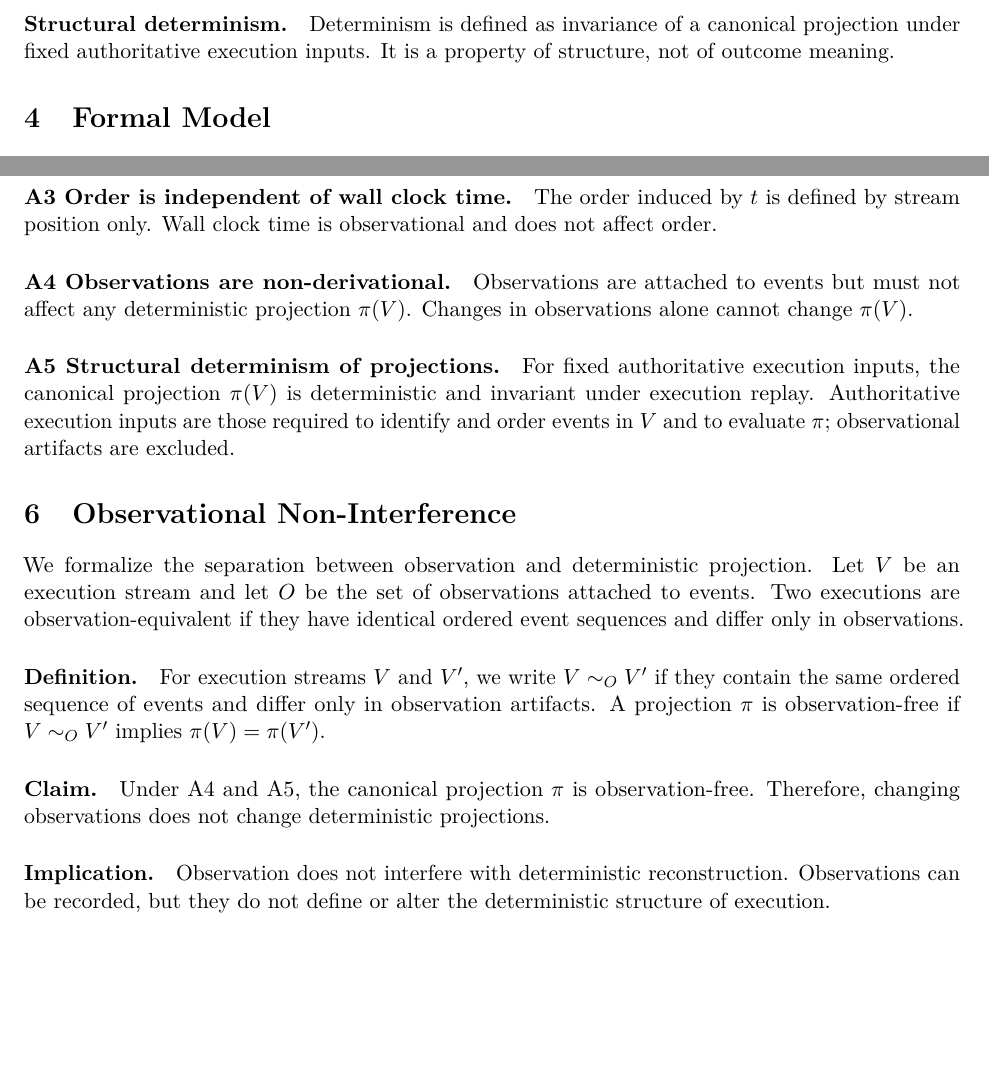
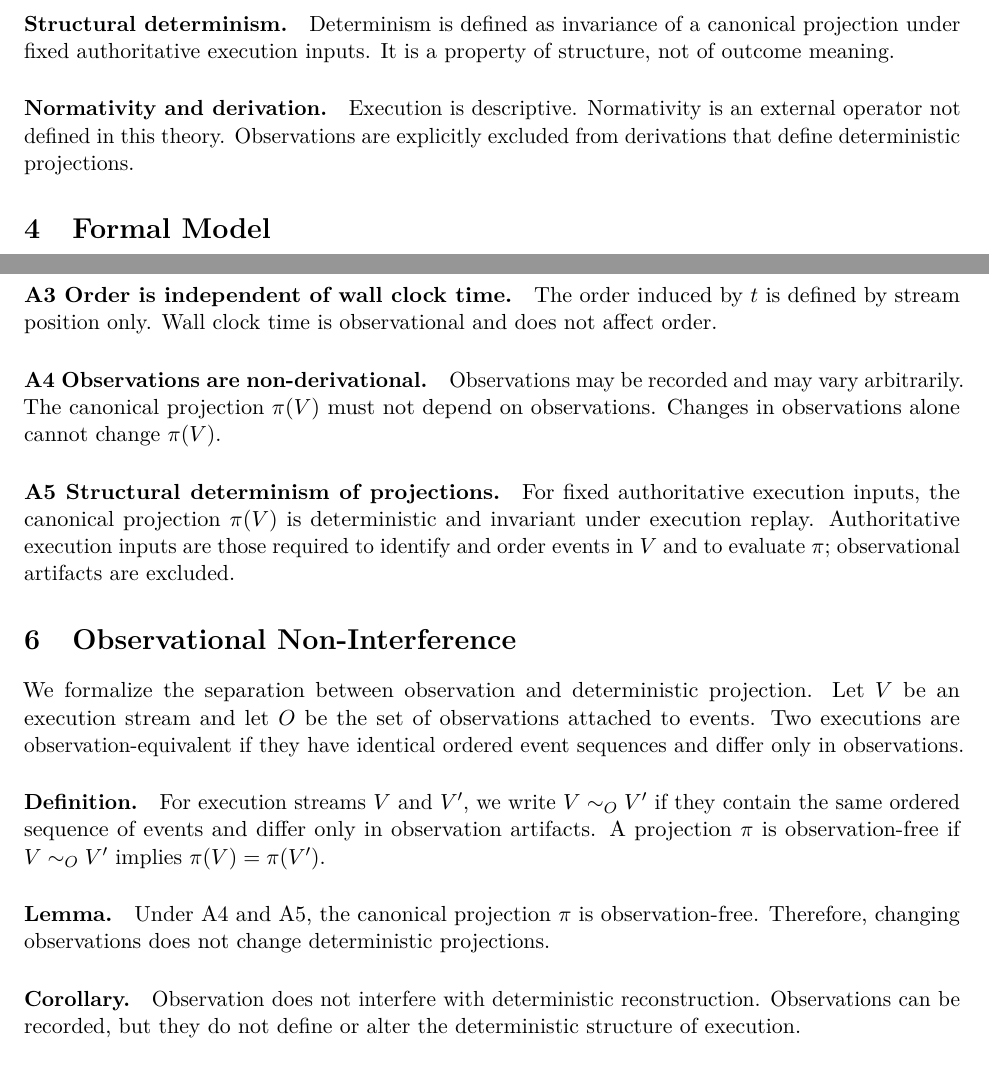
Before and after one commit to lukaspfisterch/execution-without-normativity, a LaTeX paper (paper/main.tex, which reads paper/sections/03_conceptual_foundations.tex, paper/sections/05_axioms.tex, paper/sections/06_observational_non_interference.tex): two parts of pages 2 and 3 of 4, joined at a grey line, cut so that both start at the same text, the shorter picture padded with empty space. Compiled offline with pdfLaTeX.

Commit message:
init: add execution-without-normativity paper skeleton and first draft

```diff
--- a/paper/sections/03_conceptual_foundations.tex
+++ b/paper/sections/03_conceptual_foundations.tex
@@ -13,3 +13,6 @@ Observations are artifacts produced by execution. They are not derivational inpu
 
 \paragraph{Structural determinism.}
 Determinism is defined as invariance of a canonical projection under fixed authoritative execution inputs. It is a property of structure, not of outcome meaning.
+
+\paragraph{Normativity and derivation.}
+Execution is descriptive. Normativity is an external operator not defined in this theory. Observations are explicitly excluded from derivations that define deterministic projections.
--- a/paper/sections/05_axioms.tex
+++ b/paper/sections/05_axioms.tex
@@ -12,7 +12,7 @@ The execution stream $V$ is append-only and totally ordered by the index $t(e)$.
 The order induced by $t$ is defined by stream position only. Wall clock time is observational and does not affect order.
 
 \paragraph{A4 Observations are non-derivational.}
-Observations are attached to events but must not affect any deterministic projection $\pi(V)$. Changes in observations alone cannot change $\pi(V)$.
+Observations may be recorded and may vary arbitrarily. The canonical projection $\pi(V)$ must not depend on observations. Changes in observations alone cannot change $\pi(V)$.
 
 \paragraph{A5 Structural determinism of projections.}
 For fixed authoritative execution inputs, the canonical projection $\pi(V)$ is deterministic and invariant under execution replay. Authoritative execution inputs are those required to identify and order events in $V$ and to evaluate $\pi$; observational artifacts are excluded.
--- a/paper/sections/06_observational_non_interference.tex
+++ b/paper/sections/06_observational_non_interference.tex
@@ -5,8 +5,8 @@ We formalize the separation between observation and deterministic projection. Le
 \paragraph{Definition.}
 For execution streams $V$ and $V'$, we write $V \sim_O V'$ if they contain the same ordered sequence of events and differ only in observation artifacts. A projection $\pi$ is observation-free if $V \sim_O V'$ implies $\pi(V) = \pi(V')$.
 
-\paragraph{Claim.}
+\paragraph{Lemma.}
 Under A4 and A5, the canonical projection $\pi$ is observation-free. Therefore, changing observations does not change deterministic projections.
 
-\paragraph{Implication.}
+\paragraph{Corollary.}
 Observation does not interfere with deterministic reconstruction. Observations can be recorded, but they do not define or alter the deterministic structure of execution.
```
Also changed, not shown: README.md.
